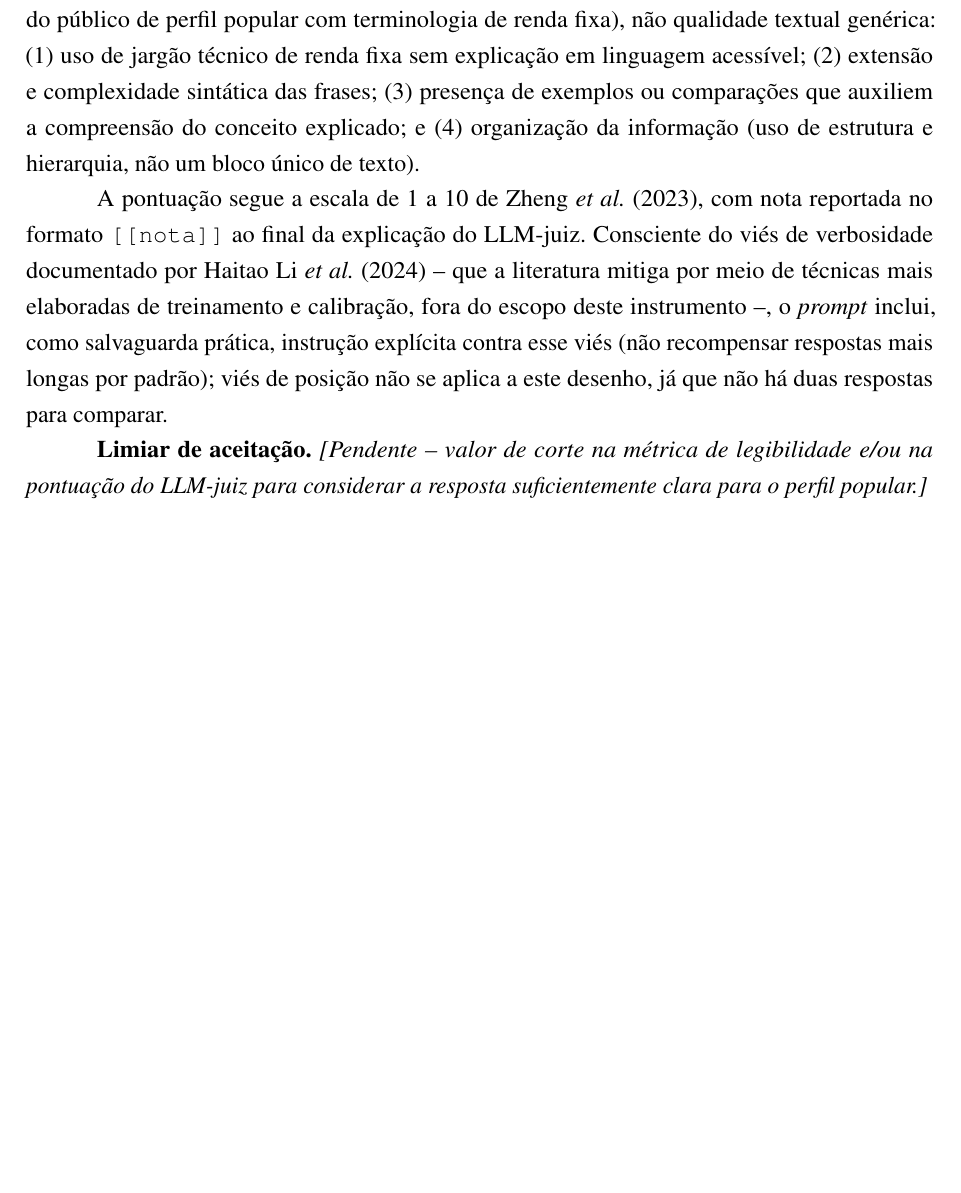
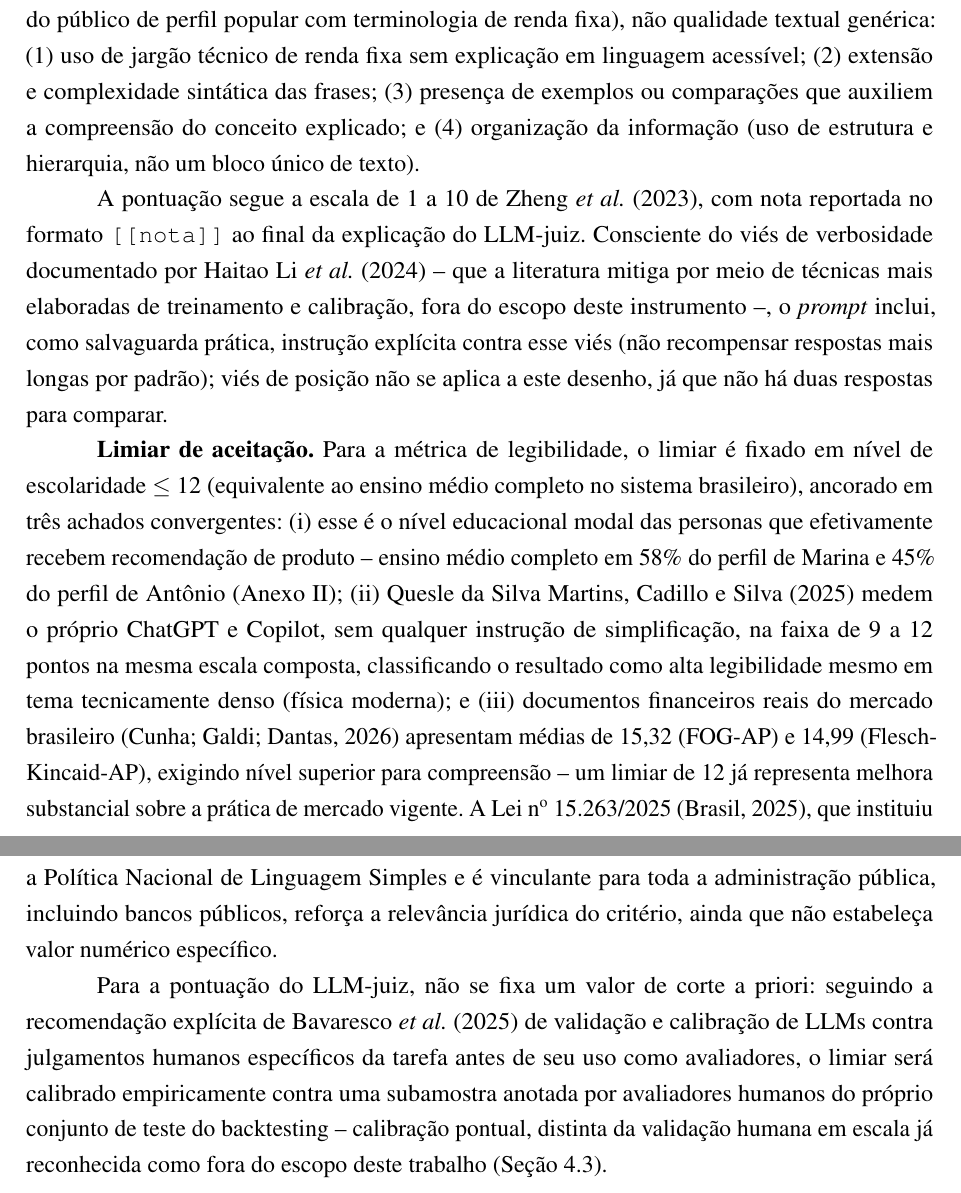
Before and after one commit to kuelka/TemplateLatexIDP, a LaTeX thesis (main.tex, which reads anexos/anexo-3-instrumento-avaliacao.tex): part of page 52 of 52 before the commit and two parts of pages 52 and 53 of 53 after it, the two joined at a grey line, cut so that both start at the same text, the shorter picture padded with empty space. Compiled offline with pdfLaTeX.

Commit message:
Escreve o limiar de aceitação do Anexo III §7.3: legibilidade fixa, LLM-juiz calibrado
Fixa o limiar de legibilidade em nível de escolaridade ≤12 (ensino
médio completo), ancorado em três achados convergentes: perfil
educacional modal das personas que recebem recomendação (Marina 58%,
Antônio 45%, Anexo II), desempenho de 9-12 pontos já alcançado por
ChatGPT/Copilot sem instrução especial (Martins et al. 2025, física),
e contraste com a prática real do mercado financeiro brasileiro
(Cunha et al. 2026, médias de 15,32 e 14,99). Reforçado pela Lei nº
15.263/2025 (Política Nacional de Linguagem Simples), vinculante para
toda a administração pública, incluindo bancos públicos -- sem
estabelecer valor numérico específico.

Para o LLM-juiz, não fixa valor de corte a priori: segue a
recomendação explícita de Bavaresco et al. (2025) de calibração
contra julgamentos humanos específicos da tarefa, evitando importar
um número sem base da literatura. Nova entrada .bib para a Lei
15.263/2025.

Com isso, o §7.3 (instrumento de avaliação de clareza) está fechado
por completo, sem blocos [Pendente] restantes.

```diff
--- a/anexos/anexo-3-instrumento-avaliacao.tex
+++ b/anexos/anexo-3-instrumento-avaliacao.tex
@@ -239,6 +239,33 @@ salvaguarda pr\'atica, instru\c{c}\~ao expl\'icita contra esse vi\'es
 posi\c{c}\~ao n\~ao se aplica a este desenho, j\'a que n\~ao h\'a duas
 respostas para comparar.
 
-\textbf{Limiar de aceita\c{c}\~ao.} \textit{[Pendente -- valor de corte
-na m\'etrica de legibilidade e/ou na pontua\c{c}\~ao do LLM-juiz para
-considerar a resposta suficientemente clara para o perfil popular.]}
+\textbf{Limiar de aceita\c{c}\~ao.} Para a m\'etrica de legibilidade, o
+limiar \'e fixado em n\'ivel de escolaridade $\leq$ 12 (equivalente ao
+ensino m\'edio completo no sistema brasileiro), ancorado em tr\^es
+achados convergentes: (i) esse \'e o n\'ivel educacional modal das
+personas que efetivamente recebem recomenda\c{c}\~ao de produto --
+ensino m\'edio completo em 58\% do perfil de Marina e 45\% do perfil
+de Ant\^onio (Anexo~\ref{ane:personas}); (ii) \textcite{martins2025fisica}
+medem o pr\'oprio ChatGPT e Copilot, sem qualquer instru\c{c}\~ao de
+simplifica\c{c}\~ao, na faixa de 9 a 12 pontos na mesma escala
+composta, classificando o resultado como alta legibilidade mesmo em
+tema tecnicamente denso (f\'isica moderna); e (iii) documentos
+financeiros reais do mercado brasileiro \autocite{cunha2026}
+apresentam m\'edias de 15,32 (FOG-AP) e 14,99 (Flesch-Kincaid-AP),
+exigindo n\'ivel superior para compreens\~ao -- um limiar de 12 j\'a
+representa melhora substancial sobre a pr\'atica de mercado vigente. A
+Lei n\textsuperscript{o} 15.263/2025 \autocite{lei15263}, que instituiu
+a Pol\'itica Nacional de Linguagem Simples e \'e vinculante para toda a
+administra\c{c}\~ao p\'ublica, incluindo bancos p\'ublicos, refor\c{c}a
+a relev\^ancia jur\'idica do crit\'erio, ainda que n\~ao estabele\c{c}a
+valor num\'erico espec\'ifico.
+
+Para a pontua\c{c}\~ao do LLM-juiz, n\~ao se fixa um valor de corte a
+priori: seguindo a recomenda\c{c}\~ao expl\'icita de
+\textcite{bavaresco2025} de valida\c{c}\~ao e calibra\c{c}\~ao de LLMs
+contra julgamentos humanos espec\'ificos da tarefa antes de seu uso
+como avaliadores, o limiar ser\'a calibrado empiricamente contra uma
+subamostra anotada por avaliadores humanos do pr\'oprio conjunto de
+teste do backtesting -- calibra\c{c}\~ao pontual, distinta da
+valida\c{c}\~ao humana em escala j\'a reconhecida como fora do escopo
+deste trabalho (Se\c{c}\~ao~\ref{sec:analise-matriz}).
```
Also changed, not shown: referencias.bib (+8 -0 lines).
